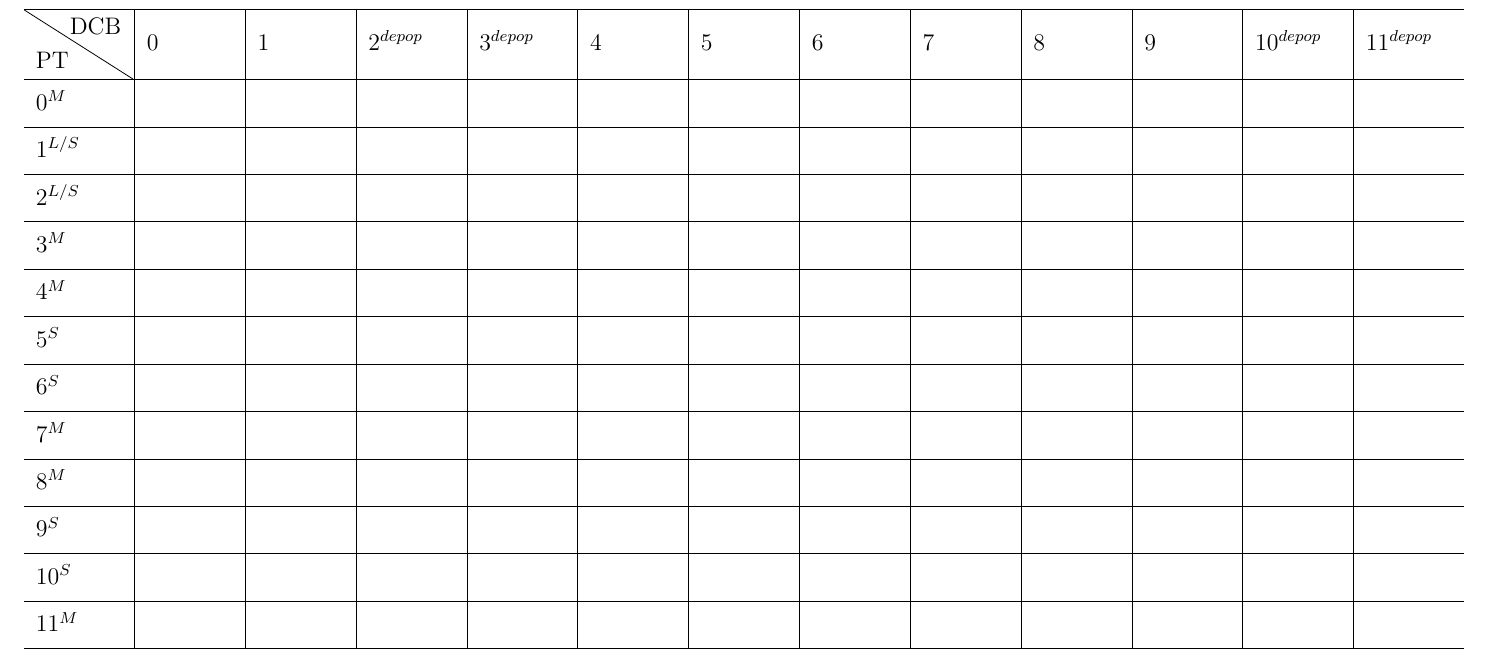
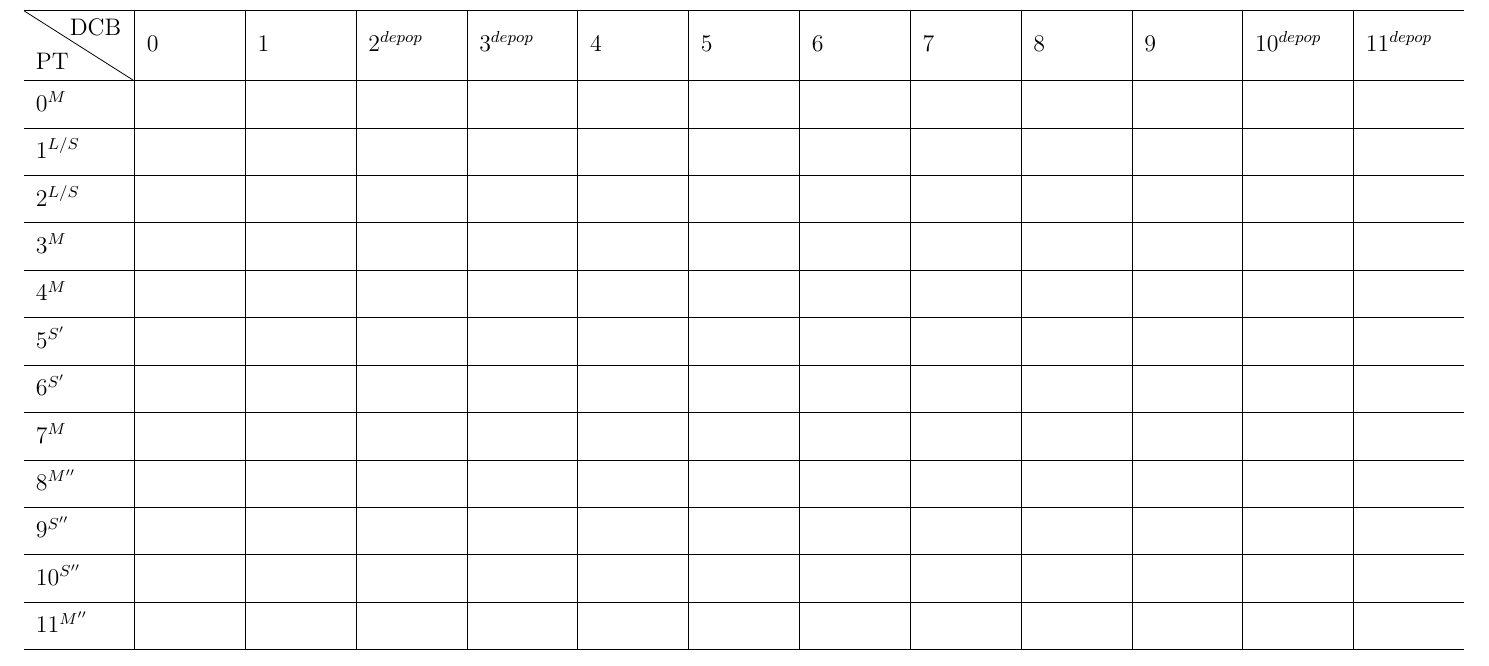
Before and after one commit to ZishuoYang/UT-Backplane-mapping, a LaTeX document (input/backplane_mapping_helper.tex): part of the page, cut so that both start at the same text. Compiled offline with pdfLaTeX.

Commit message:
Unitarity conserved.

```diff
--- a/input/backplane_mapping_helper.tex
+++ b/input/backplane_mapping_helper.tex
@@ -17,18 +17,18 @@
     \diagbox[innerwidth=3.64em]{PT}{DCB}
        & 0 & 1 & 2$^{depop}$ & 3$^{depop}$ & 4 & 5 & 6 & 7 & 8 & 9 &
          10$^{depop}$ & 11$^{depop}$  \bigstrut \\ \hline
-    0$^{M}$   & & & & & & & & & & & & \bigstrut \\ \hline
-    1$^{L/S}$ & & & & & & & & & & & & \bigstrut \\ \hline
-    2$^{L/S}$ & & & & & & & & & & & & \bigstrut \\ \hline
-    3$^{M}$   & & & & & & & & & & & & \bigstrut \\ \hline
-    4$^{M}$   & & & & & & & & & & & & \bigstrut \\ \hline
-    5$^{S}$   & & & & & & & & & & & & \bigstrut \\ \hline
-    6$^{S}$   & & & & & & & & & & & & \bigstrut \\ \hline
-    7$^{M}$   & & & & & & & & & & & & \bigstrut \\ \hline
-    8$^{M}$   & & & & & & & & & & & & \bigstrut \\ \hline
-    9$^{S}$   & & & & & & & & & & & & \bigstrut \\ \hline
-    10$^{S}$  & & & & & & & & & & & & \bigstrut \\ \hline
-    11$^{M}$  & & & & & & & & & & & & \bigstrut \\ \hline
+    0$^{M}$    & & & & & & & & & & & & \bigstrut \\ \hline
+    1$^{L/S}$  & & & & & & & & & & & & \bigstrut \\ \hline
+    2$^{L/S}$  & & & & & & & & & & & & \bigstrut \\ \hline
+    3$^{M}$    & & & & & & & & & & & & \bigstrut \\ \hline
+    4$^{M}$    & & & & & & & & & & & & \bigstrut \\ \hline
+    5$^{S'}$   & & & & & & & & & & & & \bigstrut \\ \hline
+    6$^{S'}$   & & & & & & & & & & & & \bigstrut \\ \hline
+    7$^{M}$    & & & & & & & & & & & & \bigstrut \\ \hline
+    8$^{M''}$  & & & & & & & & & & & & \bigstrut \\ \hline
+    9$^{S''}$  & & & & & & & & & & & & \bigstrut \\ \hline
+    10$^{S''}$ & & & & & & & & & & & & \bigstrut \\ \hline
+    11$^{M''}$ & & & & & & & & & & & & \bigstrut \\ \hline
 \end{tabularx}
 \end{table}
 
```
Also changed, not shown: input/backplane_mapping_helper.pdf.
